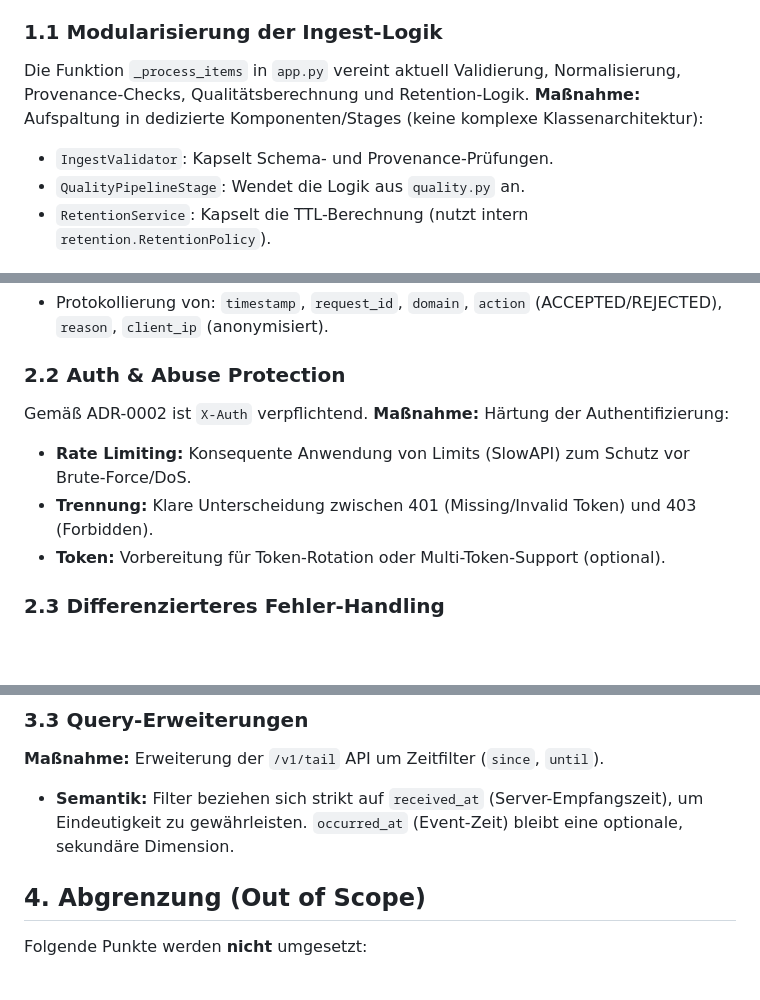
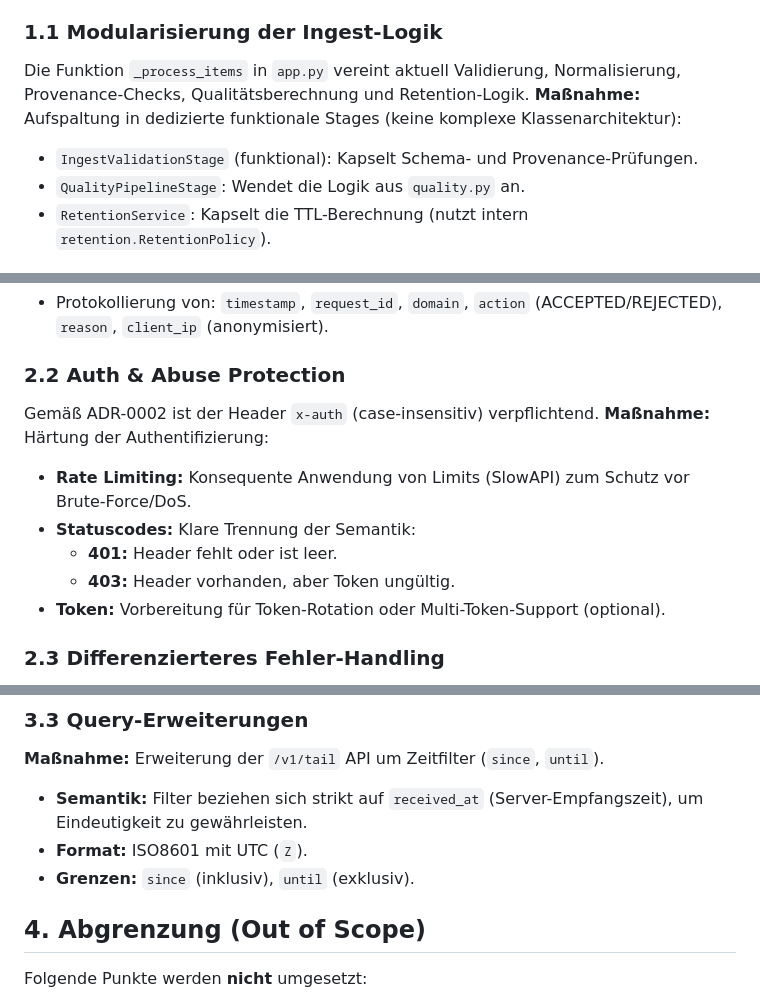
Before and after one commit to heimgewebe/chronik, a Markdown page: docs/PLAN_OPTIMIERUNG.md, 3 parts joined by grey strips. GitHub-like rendering; blank space fills up the shorter version.

Commit message:
docs: add PLAN_OPTIMIERUNG.md based on evaluation
- Create docs/PLAN_OPTIMIERUNG.md outlining maintenance, security, and performance improvements.
- Link the new plan in docs/architecture.md.
- Explicitly define JSON Schemas as the canonical source of truth; Pydantic is restricted to the HTTP adapter layer.
- Clarify CI actions, expand security section (Rate Limiting, 401/403 separation), and define API filter semantics.
- Address findings from evaluation and correct misconceptions.

```diff
--- a/docs/PLAN_OPTIMIERUNG.md
+++ b/docs/PLAN_OPTIMIERUNG.md
@@ -8,8 +8,8 @@ Die Priorität liegt auf der Entkopplung der monolithischen Verarbeitungslogik u
 
 ### 1.1 Modularisierung der Ingest-Logik
 Die Funktion `_process_items` in `app.py` vereint aktuell Validierung, Normalisierung, Provenance-Checks, Qualitätsberechnung und Retention-Logik.
-**Maßnahme:** Aufspaltung in dedizierte Komponenten/Stages (keine komplexe Klassenarchitektur):
-- `IngestValidator`: Kapselt Schema- und Provenance-Prüfungen.
+**Maßnahme:** Aufspaltung in dedizierte funktionale Stages (keine komplexe Klassenarchitektur):
+- `IngestValidationStage` (funktional): Kapselt Schema- und Provenance-Prüfungen.
 - `QualityPipelineStage`: Wendet die Logik aus `quality.py` an.
 - `RetentionService`: Kapselt die TTL-Berechnung (nutzt intern `retention.RetentionPolicy`).
 
@@ -35,10 +35,12 @@ Im Ordner `tests/` existiert bereits eine umfangreiche Testsuite.
 - Protokollierung von: `timestamp`, `request_id`, `domain`, `action` (ACCEPTED/REJECTED), `reason`, `client_ip` (anonymisiert).
 
 ### 2.2 Auth & Abuse Protection
-Gemäß ADR-0002 ist `X-Auth` verpflichtend.
+Gemäß ADR-0002 ist der Header `x-auth` (case-insensitiv) verpflichtend.
 **Maßnahme:** Härtung der Authentifizierung:
 - **Rate Limiting:** Konsequente Anwendung von Limits (SlowAPI) zum Schutz vor Brute-Force/DoS.
-- **Trennung:** Klare Unterscheidung zwischen 401 (Missing/Invalid Token) und 403 (Forbidden).
+- **Statuscodes:** Klare Trennung der Semantik:
+    - **401:** Header fehlt oder ist leer.
+    - **403:** Header vorhanden, aber Token ungültig.
 - **Token:** Vorbereitung für Token-Rotation oder Multi-Token-Support (optional).
 
 ### 2.3 Differenzierteres Fehler-Handling
@@ -59,7 +61,9 @@ Aktuell nutzt `storage.py` synchrones I/O innerhalb von `run_in_threadpool`. Da
 
 ### 3.3 Query-Erweiterungen
 **Maßnahme:** Erweiterung der `/v1/tail` API um Zeitfilter (`since`, `until`).
-- **Semantik:** Filter beziehen sich strikt auf `received_at` (Server-Empfangszeit), um Eindeutigkeit zu gewährleisten. `occurred_at` (Event-Zeit) bleibt eine optionale, sekundäre Dimension.
+- **Semantik:** Filter beziehen sich strikt auf `received_at` (Server-Empfangszeit), um Eindeutigkeit zu gewährleisten.
+- **Format:** ISO8601 mit UTC (`Z`).
+- **Grenzen:** `since` (inklusiv), `until` (exklusiv).
 
 ## 4. Abgrenzung (Out of Scope)
 
```
Also changed, not shown: other parts of docs/PLAN_OPTIMIERUNG.md (+1 -1 lines).
